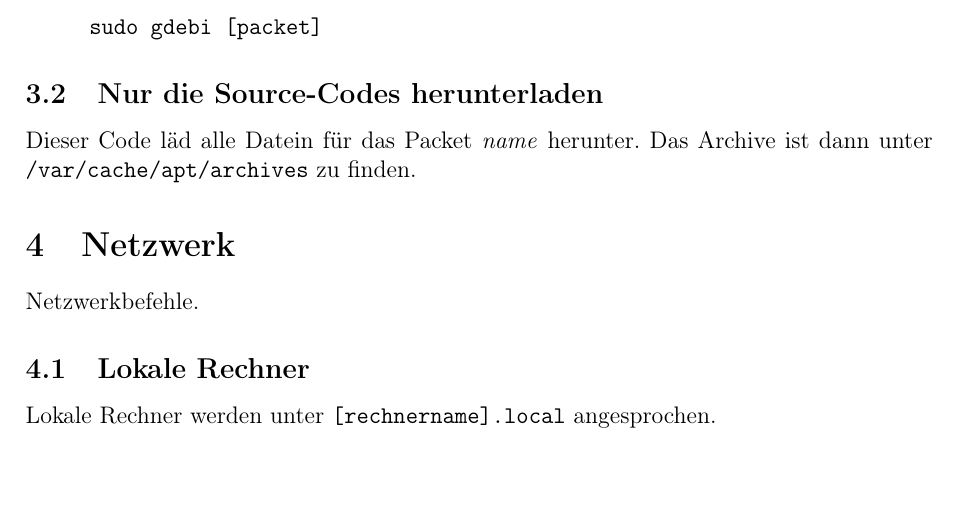
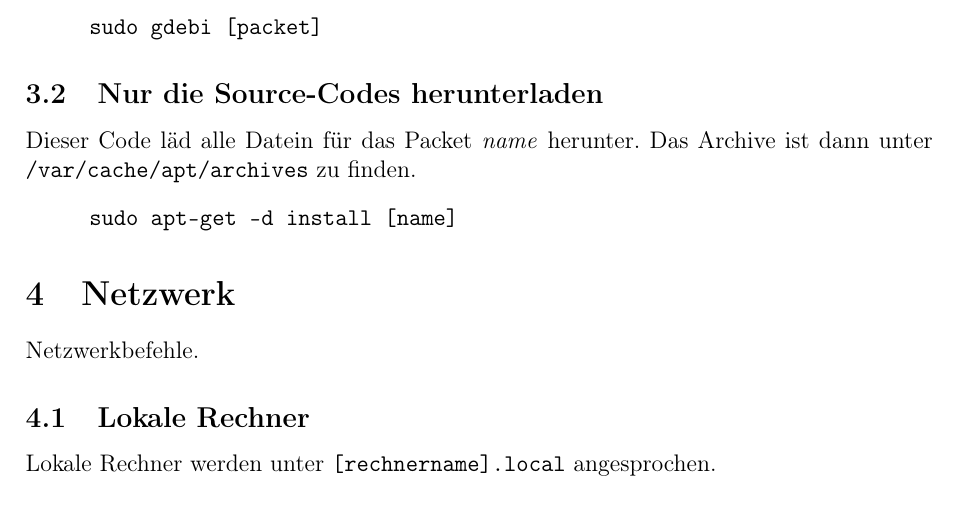
Before and after one commit to boon-code/Gnu-Linux-Reference, a LaTeX paper (linux.tex): part of page 4 of 5, cut so that both start at the same text. Compiled offline with pdfLaTeX.

Commit message:
Source Codes herrunterladen vervollstaendigt.

```diff
--- a/linux.tex
+++ b/linux.tex
@@ -106,6 +106,9 @@ Ein lokales Packet\footnote{eine *.deb Datei} installieren:
 \subsection{Nur die Source-Codes herunterladen}
 Dieser Code l"ad alle Datein f"ur das Packet \textit{name} herunter. Das Archive ist dann unter
 \verb#/var/cache/apt/archives# zu finden.
+\begin{code}
+	\> \verb#sudo apt-get -d install [name]#
+\end{code}
 
 \section{Netzwerk}
 Netzwerkbefehle.
```
